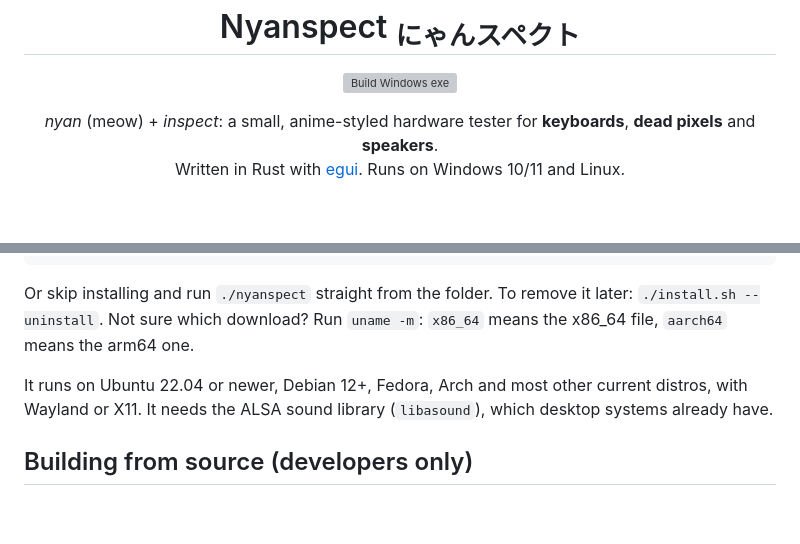
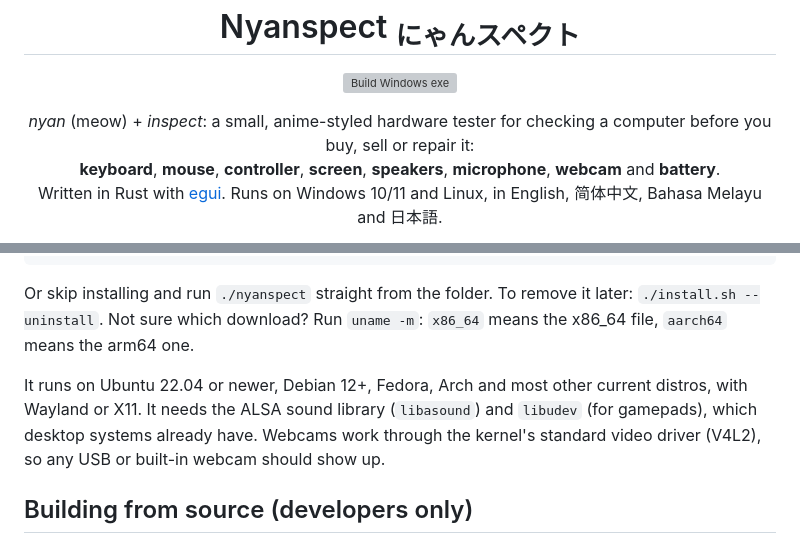
Before and after one commit to jerryl-creator/hwtest, a Markdown page: README.md, 2 parts joined by grey strips. GitHub-like rendering; blank space fills up the shorter version; grey boxes are pictures that could not be loaded.

```diff
--- a/README.md
+++ b/README.md
@@ -2,5 +2,5 @@
 
 <h1 align="center">Nyanspect <sub>にゃんスペクト</sub></h1>
 <p align="center"><a href="https://github.com/jerryl-creator/nyanspect/actions/workflows/build-windows.yml"><img src="https://github.com/jerryl-creator/nyanspect/actions/workflows/build-windows.yml/badge.svg" alt="Build Windows exe"></a></p>
-<p align="center"><i>nyan</i> (meow) + <i>inspect</i>: a small, anime-styled hardware tester for <b>keyboards</b>, <b>dead pixels</b> and <b>speakers</b>.<br>Written in Rust with <a href="https://github.com/emilk/egui">egui</a>. Runs on Windows 10/11 and Linux.</p>
+<p align="center"><i>nyan</i> (meow) + <i>inspect</i>: a small, anime-styled hardware tester for checking a computer before you buy, sell or repair it:<br><b>keyboard</b>, <b>mouse</b>, <b>controller</b>, <b>screen</b>, <b>speakers</b>, <b>microphone</b>, <b>webcam</b> and <b>battery</b>.<br>Written in Rust with <a href="https://github.com/emilk/egui">egui</a>. Runs on Windows 10/11 and Linux, in English, 简体中文, Bahasa Melayu and 日本語.</p>
 
@@ -52,7 +92,8 @@ Or skip installing and run `./nyanspect` straight from the folder. To remove it
 Not sure which download? Run `uname -m`: `x86_64` means the x86_64 file, `aarch64` means the arm64 one.
 
 It runs on Ubuntu 22.04 or newer, Debian 12+, Fedora, Arch and most other current distros, with Wayland or X11.
-It needs the ALSA sound library (`libasound`), which desktop systems already have.
+It needs the ALSA sound library (`libasound`) and `libudev` (for gamepads), which desktop systems already have.
+Webcams work through the kernel's standard video driver (V4L2), so any USB or built-in webcam should show up.
 
 ## Building from source (developers only)
 
```
Also changed, not shown: other parts of README.md (+61 -19 lines), docs/light.png (added), docs/screenshot.png, docs/system.png (added), 2 other files.
